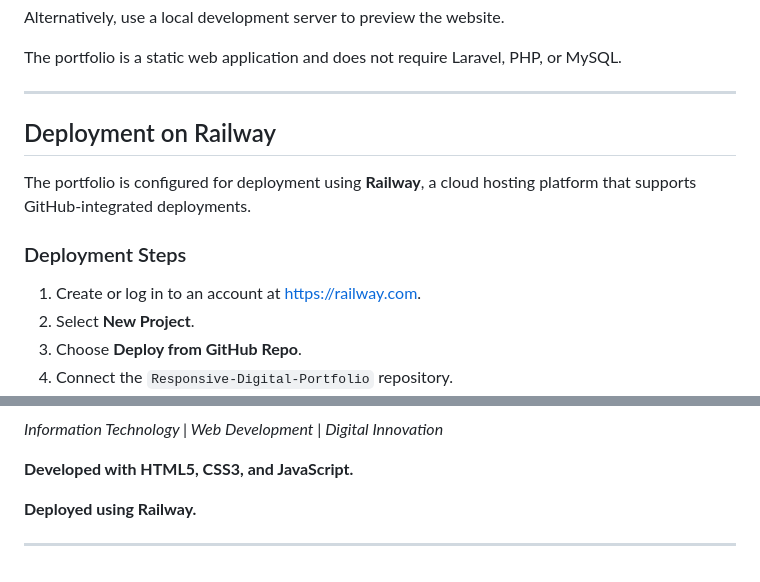
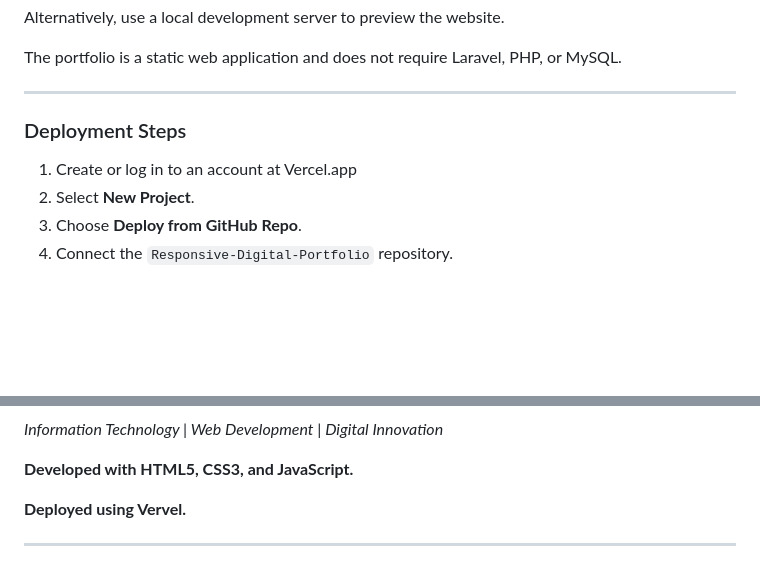
Before and after one commit to marinelleeaux/Responsive-Digital-Portfolio, a Markdown page: README.md, 2 parts joined by grey strips. GitHub-like rendering; blank space fills up the shorter version.

```diff
--- a/README.md
+++ b/README.md
@@ -78,13 +78,10 @@ The portfolio is a static web application and does not require Laravel, PHP, or
 
 ---
 
-## Deployment on Railway
-
-The portfolio is configured for deployment using **Railway**, a cloud hosting platform that supports GitHub-integrated deployments.
 
 ### Deployment Steps
 
-1. Create or log in to an account at https://railway.com.
+1. Create or log in to an account at Vercel.app
 2. Select **New Project**.
 3. Choose **Deploy from GitHub Repo**.
 4. Connect the `Responsive-Digital-Portfolio` repository.
@@ -132,7 +129,7 @@ This portfolio is intended for personal, academic, and professional presentation
 
 **Developed with HTML5, CSS3, and JavaScript.**
 
-**Deployed using Railway.**
+**Deployed using Vervel.**
 
 
 ---
```
